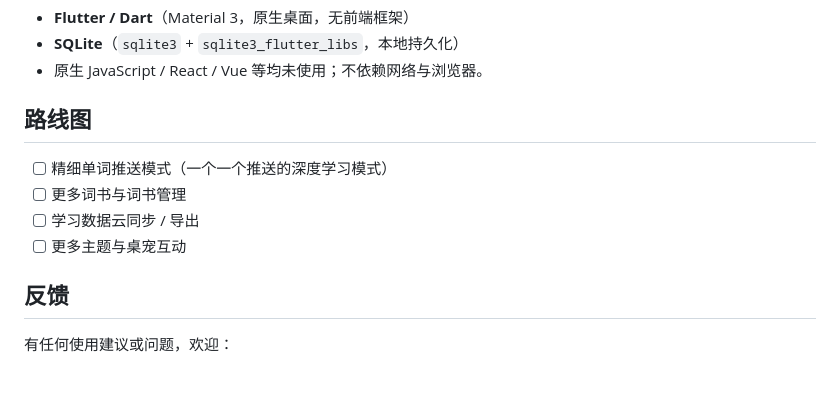
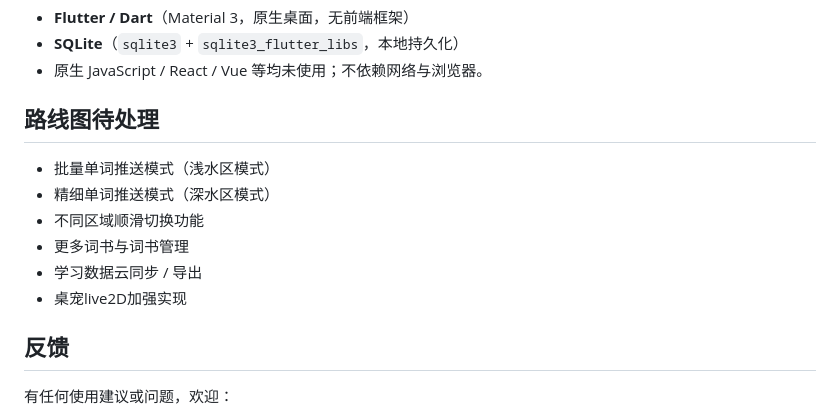
Before and after one commit to fish660/Efish, a Markdown page: README.md, the part around the change. Rendered like a GitHub page; blank space fills up the shorter version.

```diff
--- a/README.md
+++ b/README.md
@@ -127,12 +127,13 @@ windows/                   # Windows 桌面运行配置
 - **SQLite**（`sqlite3` + `sqlite3_flutter_libs`，本地持久化）
 - 原生 JavaScript / React / Vue 等均未使用；不依赖网络与浏览器。
 
-## 路线图
-
-- [ ] 精细单词推送模式（一个一个推送的深度学习模式）
-- [ ] 更多词书与词书管理
-- [ ] 学习数据云同步 / 导出
-- [ ] 更多主题与桌宠互动
+## 路线图待处理
+- 批量单词推送模式（浅水区模式）
+- 精细单词推送模式（深水区模式）
+- 不同区域顺滑切换功能
+- 更多词书与词书管理
+- 学习数据云同步 / 导出
+- 桌宠live2D加强实现
 
 ## 反馈
 
```
